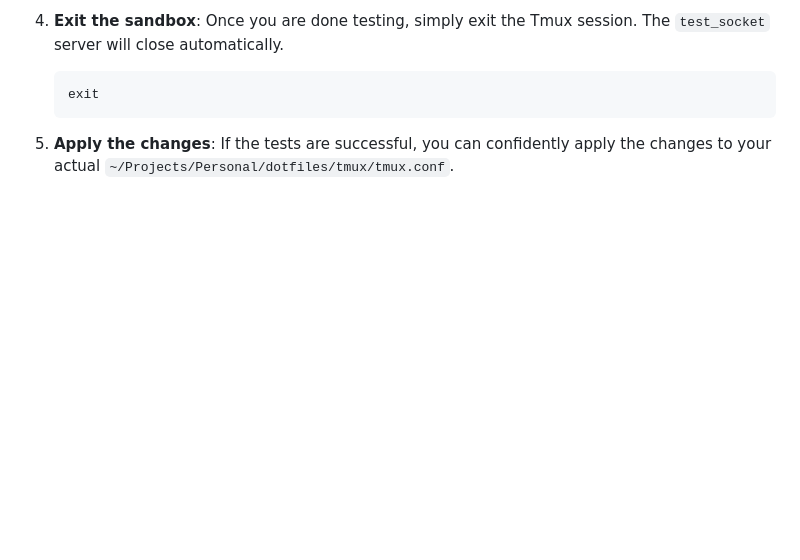
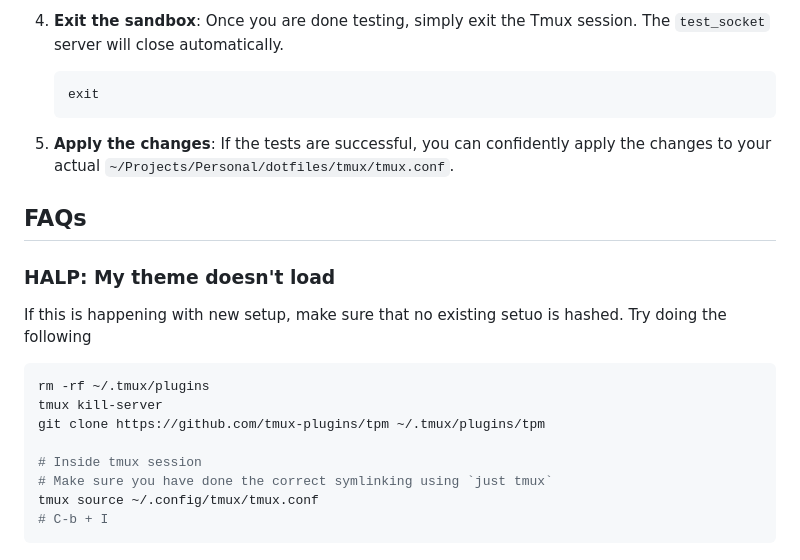
Before and after one commit to vikramsg/dotfiles, a Markdown page: tmux/README.md, the part around the change. Rendered like a GitHub page; blank space fills up the shorter version.

Commit message:
Add FAQ section for tmux

````diff
--- a/tmux/README.md
+++ b/tmux/README.md
@@ -65,3 +65,21 @@ Before applying changes to your main `tmux.conf`, you can test them safely in an
 
 5. **Apply the changes**:
    If the tests are successful, you can confidently apply the changes to your actual `~/Projects/Personal/dotfiles/tmux/tmux.conf`.
+
+## FAQs
+
+### HALP: My theme doesn't load
+
+If this is happening with new setup, make sure that no existing setuo is hashed.
+Try doing the following
+
+```sh
+rm -rf ~/.tmux/plugins
+tmux kill-server
+git clone https://github.com/tmux-plugins/tpm ~/.tmux/plugins/tpm
+
+# Inside tmux session
+# Make sure you have done the correct symlinking using `just tmux`
+tmux source ~/.config/tmux/tmux.conf
+# C-b + I
+```
````
